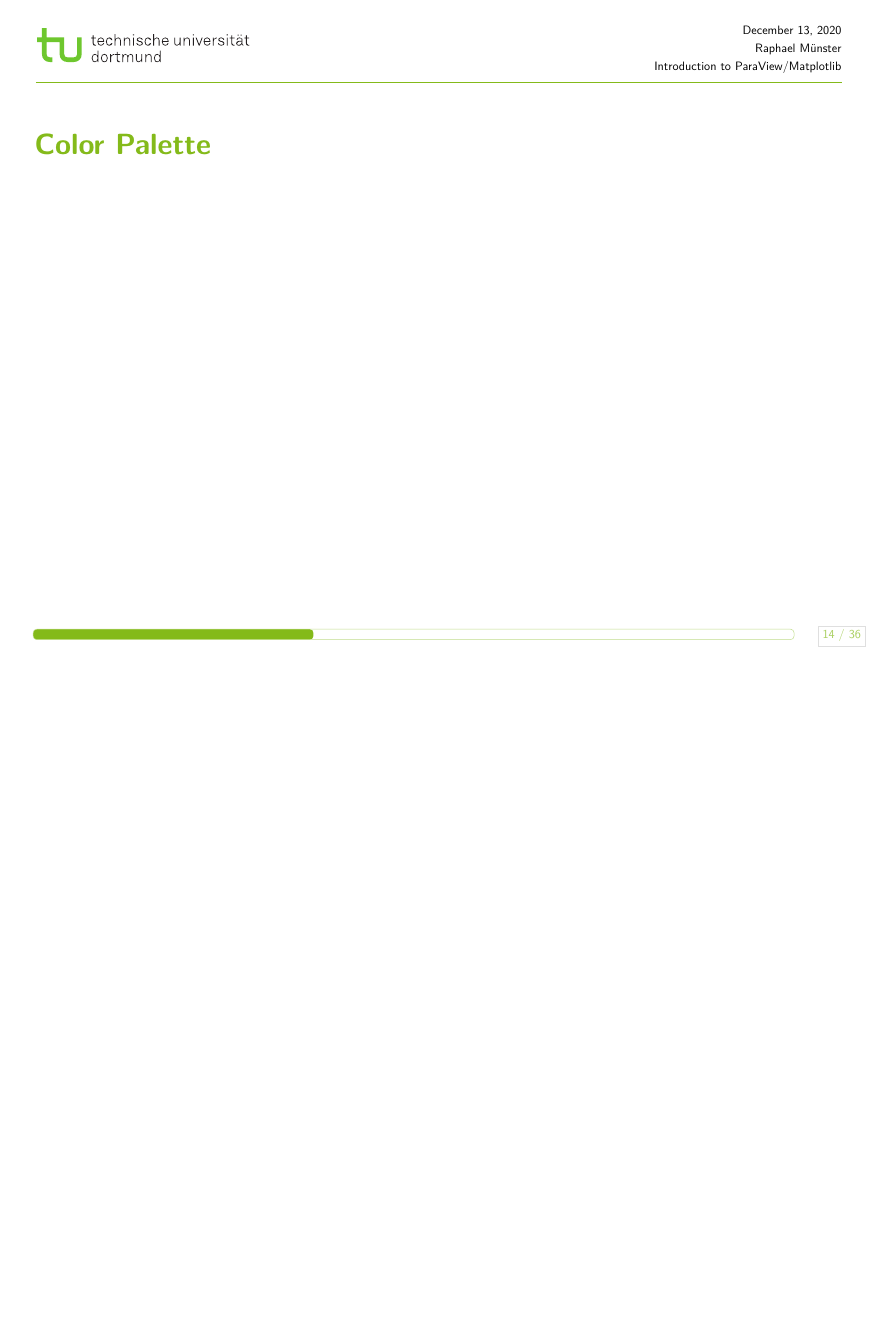
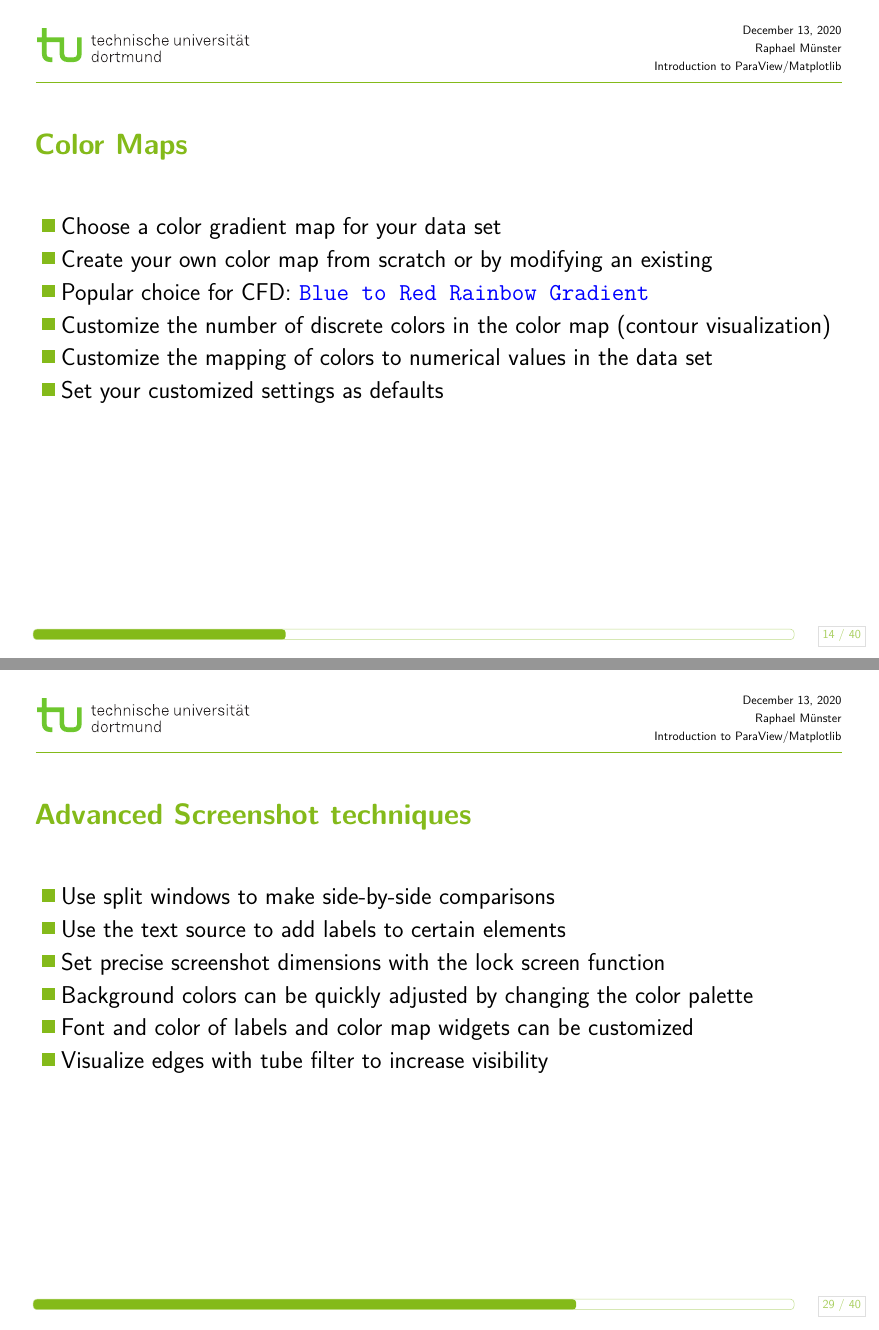
Before and after one commit to rmuenste/sim_tech, LaTeX slides (beamer_slides/LaTeX_Einfuehrung.tex, which reads beamer_slides/inhalt/intro.tex): page 14 of 36 before the commit and pages 14 and 29 of 40 after it, the two joined at a grey line, the shorter picture padded with empty space. Compiled offline with pdfLaTeX.

Commit message:
Additions I

```diff
--- a/beamer_slides/inhalt/intro.tex
+++ b/beamer_slides/inhalt/intro.tex
@@ -218,6 +229,14 @@
 
 \begin{frame}
   \frametitle{Color Maps}
+    \begin{itemize}
+      \item Choose a color gradient map for your data set
+      \item Create your own color map from scratch or by modifying an existing
+      \item Popular choice for CFD: \keyword{Blue to Red Rainbow Gradient}
+      \item Customize the number of discrete colors in the color map (contour visualization)
+      \item Customize the mapping of colors to numerical values in the data set
+      \item Set your customized settings as defaults
+    \end{itemize}
 \end{frame}
 
 \begin{frame}
@@ -398,3 +439,13 @@
+\begin{frame}
+  \frametitle{Advanced Screenshot techniques}
+    \begin{itemize}
+      \item Use split windows to make side-by-side comparisons
+      \item Use the text source to add labels to certain elements
+      \item Set precise screenshot dimensions with the lock screen function
+      \item Background colors can be quickly adjusted by changing the color palette
+      \item Font and color of labels and color map widgets can be customized
+      \item Visualize edges with tube filter to increase visibility
+    \end{itemize}
 \end{frame}
 
 \begin{frame}
```
Also changed, not shown: beamer_slides/inhalt/intro.tex (37 more changed lines), 7 other files.
